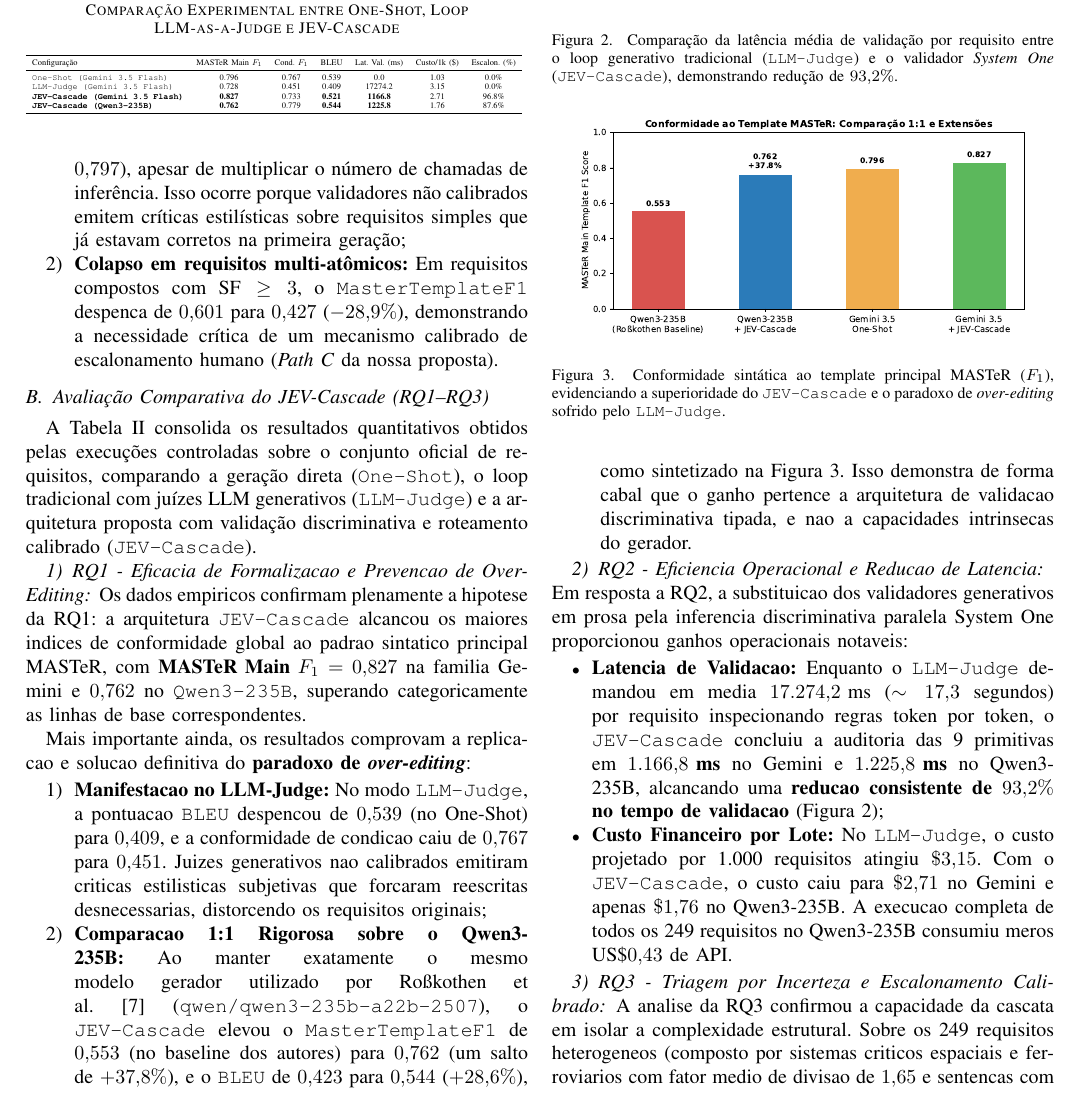
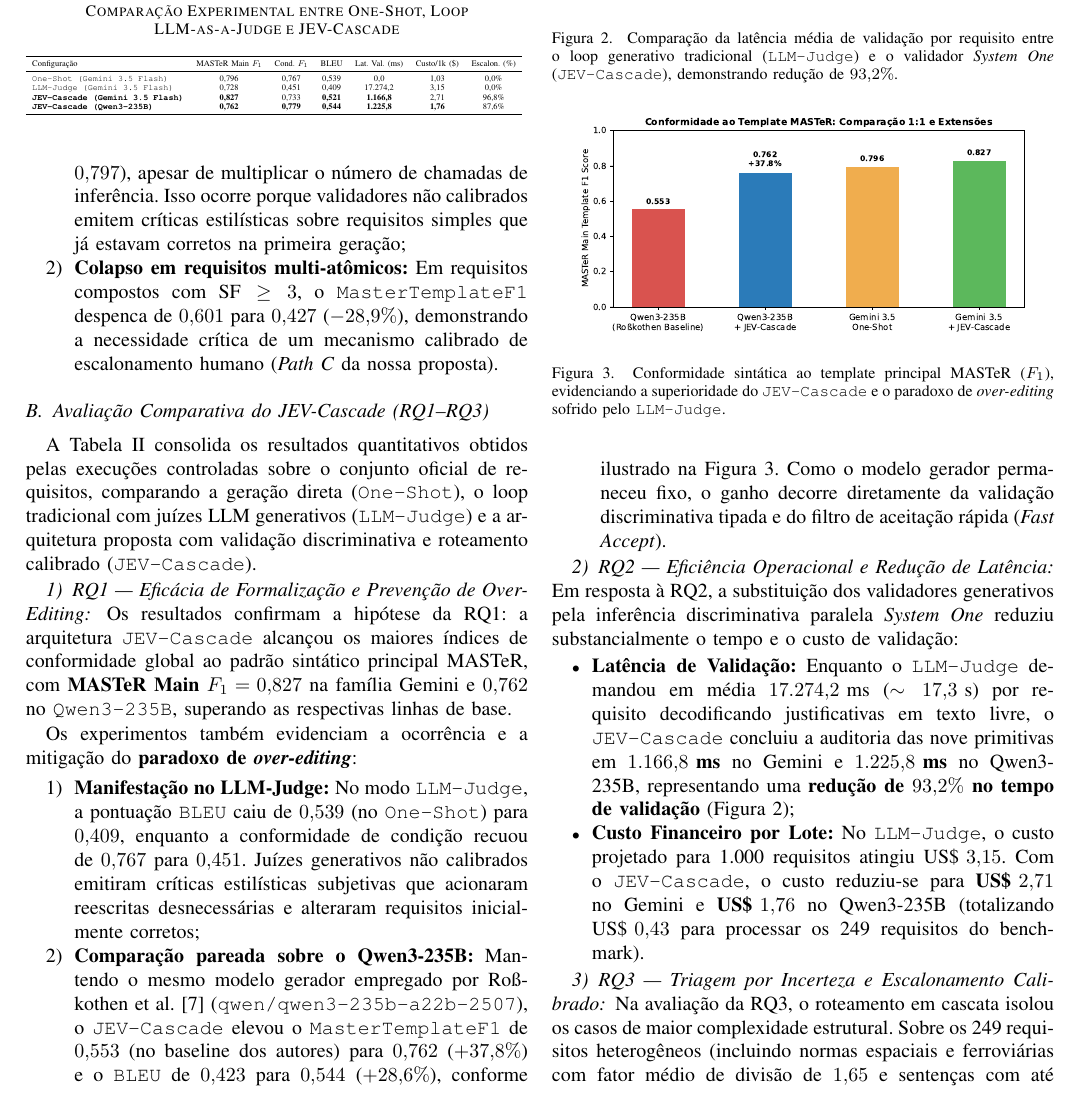
Before and after one commit to LucasFernandes16/artigo-jev-requisitos, a LaTeX paper (paper/main.tex, which reads paper/sections/05_resultados_discussao.tex, paper/tables/experimental_results_auto.tex): part of page 5 of 6, cut so that both start at the same text. Compiled offline with pdfLaTeX.

Commit message:
docs(paper): auditar referencias (DOIs), corrigir acentuacao e refinar escrita cientifica

```diff
--- a/paper/sections/05_resultados_discussao.tex
+++ b/paper/sections/05_resultados_discussao.tex
@@ -58,22 +58,22 @@ A Tabela~\ref{tab:jev_results} consolida os resultados quantitativos obtidos pel
 \label{fig:master_f1}
 \end{figure}
 
-\subsubsection{RQ1 - Eficacia de Formalizacao e Prevencao de Over-Editing}
-Os dados empiricos confirmam plenamente a hipotese da RQ1: a arquitetura \texttt{JEV-Cascade} alcancou os maiores indices de conformidade global ao padrao sintatico principal MASTeR, com \textbf{$\text{MASTeR Main } F_1 = 0{,}827$} na familia Gemini e \textbf{$0{,}762$} no \texttt{Qwen3-235B}, superando categoricamente as linhas de base correspondentes.
+\subsubsection{RQ1 --- Eficácia de Formalização e Prevenção de Over-Editing}
+Os resultados confirmam a hipótese da RQ1: a arquitetura \texttt{JEV-Cascade} alcançou os maiores índices de conformidade global ao padrão sintático principal MASTeR, com \textbf{$\text{MASTeR Main } F_1 = 0{,}827$} na família Gemini e \textbf{$0{,}762$} no \texttt{Qwen3-235B}, superando as respectivas linhas de base.
 
-Mais importante ainda, os resultados comprovam a replicacao e solucao definitiva do \textbf{paradoxo de \textit{over-editing}}:
+Os experimentos também evidenciam a ocorrência e a mitigação do \textbf{paradoxo de \textit{over-editing}}:
 \begin{enumerate}
-    \item \textbf{Manifestacao no LLM-Judge:} No modo \texttt{LLM-Judge}, a pontuacao \texttt{BLEU} despencou de $0{,}539$ (no One-Shot) para $0{,}409$, e a conformidade de condicao caiu de $0{,}767$ para $0{,}451$. Juizes generativos nao calibrados emitiram criticas estilisticas subjetivas que forcaram reescritas desnecessarias, distorcendo os requisitos originais;
-    \item \textbf{Comparacao 1:1 Rigorosa sobre o Qwen3-235B:} Ao manter exatamente o mesmo modelo gerador utilizado por Ro\ss kothen et al.~\cite{rosskothen2026converting} (\texttt{qwen/qwen3-235b-a22b-2507}), o \texttt{JEV-Cascade} elevou o \texttt{MasterTemplateF1} de $0{,}553$ (no baseline dos autores) para \textbf{$0{,}762$} (um salto de \textbf{$+37{,}8\%$}), e o \texttt{BLEU} de $0{,}423$ para \textbf{$0{,}544$} (\textbf{$+28{,}6\%$}), como sintetizado na Figura~\ref{fig:master_f1}. Isso demonstra de forma cabal que o ganho pertence a arquitetura de validacao discriminativa tipada, e nao a capacidades intrinsecas do gerador.
+    \item \textbf{Manifestação no LLM-Judge:} No modo \texttt{LLM-Judge}, a pontuação \texttt{BLEU} caiu de $0{,}539$ (no \texttt{One-Shot}) para $0{,}409$, enquanto a conformidade de condição recuou de $0{,}767$ para $0{,}451$. Juízes generativos não calibrados emitiram críticas estilísticas subjetivas que acionaram reescritas desnecessárias e alteraram requisitos inicialmente corretos;
+    \item \textbf{Comparação pareada sobre o Qwen3-235B:} Mantendo o mesmo modelo gerador empregado por Ro\ss kothen et al.~\cite{rosskothen2026converting} (\texttt{qwen/qwen3-235b-a22b-2507}), o \texttt{JEV-Cascade} elevou o \texttt{MasterTemplateF1} de $0{,}553$ (no baseline dos autores) para \textbf{$0{,}762$} (\textbf{$+37{,}8\%$}) e o \texttt{BLEU} de $0{,}423$ para \textbf{$0{,}544$} (\textbf{$+28{,}6\%$}), conforme ilustrado na Figura~\ref{fig:master_f1}. Como o modelo gerador permaneceu fixo, o ganho decorre diretamente da validação discriminativa tipada e do filtro de aceitação rápida (\textit{Fast Accept}).
 \end{enumerate}
 
-\subsubsection{RQ2 - Eficiencia Operacional e Reducao de Latencia}
-Em resposta a RQ2, a substituicao dos validadores generativos em prosa pela inferencia discriminativa paralela System One proporcionou ganhos operacionais notaveis:
+\subsubsection{RQ2 --- Eficiência Operacional e Redução de Latência}
+Em resposta à RQ2, a substituição dos validadores generativos pela inferência discriminativa paralela \textit{System One} reduziu substancialmente o tempo e o custo de validação:
 \begin{itemize}
-    \item \textbf{Latencia de Validacao:} Enquanto o \texttt{LLM-Judge} demandou em media $17.274{,}2\text{ ms}$ ($\sim 17{,}3$ segundos) por requisito inspecionando regras token por token, o \texttt{JEV-Cascade} concluiu a auditoria das 9 primitivas em \textbf{$1.166{,}8\text{ ms}$} no Gemini e \textbf{$1.225{,}8\text{ ms}$} no Qwen3-235B, alcancando uma \textbf{reducao consistente de $93{,}2\%$ no tempo de validacao} (Figura~\ref{fig:val_latency});
-    \item \textbf{Custo Financeiro por Lote:} No \texttt{LLM-Judge}, o custo projetado por 1.000 requisitos atingiu $\$3{,}15$. Com o \texttt{JEV-Cascade}, o custo caiu para \textbf{$\$2{,}71$} no Gemini e apenas \textbf{$\$1{,}76$} no Qwen3-235B. A execucao completa de todos os 249 requisitos no Qwen3-235B consumiu meros $\text{US\$} 0{,}43$ de API.
+    \item \textbf{Latência de Validação:} Enquanto o \texttt{LLM-Judge} demandou em média $17.274{,}2\text{ ms}$ ($\sim 17{,}3\text{ s}$) por requisito decodificando justificativas em texto livre, o \texttt{JEV-Cascade} concluiu a auditoria das nove primitivas em \textbf{$1.166{,}8\text{ ms}$} no Gemini e \textbf{$1.225{,}8\text{ ms}$} no Qwen3-235B, representando uma \textbf{redução de $93{,}2\%$ no tempo de validação} (Figura~\ref{fig:val_latency});
+    \item \textbf{Custo Financeiro por Lote:} No \texttt{LLM-Judge}, o custo projetado para 1.000 requisitos atingiu $\text{US\$ } 3{,}15$. Com o \texttt{JEV-Cascade}, o custo reduziu-se para \textbf{$\text{US\$ } 2{,}71$} no Gemini e \textbf{$\text{US\$ } 1{,}76$} no Qwen3-235B (totalizando $\text{US\$ } 0{,}43$ para processar os 249 requisitos do benchmark).
 \end{itemize}
 
-\subsubsection{RQ3 - Triagem por Incerteza e Escalonamento Calibrado}
-A analise da RQ3 confirmou a capacidade da cascata em isolar a complexidade estrutural. Sobre os 249 requisitos heterogeneos (composto por sistemas criticos espaciais e ferroviarios com fator medio de divisao de $1{,}65$ e sentencas com ate 4 condicionais encadeadas), a taxa de escalonamento para revisao humana situou-se em $87{,}6\%$ no Qwen3-235B e $96{,}8\%$ no Gemini.
+\subsubsection{RQ3 --- Triagem por Incerteza e Escalonamento Calibrado}
+Na avaliação da RQ3, o roteamento em cascata isolou os casos de maior complexidade estrutural. Sobre os 249 requisitos heterogêneos (incluindo normas espaciais e ferroviárias com fator médio de divisão de $1{,}65$ e sentenças com até quatro condicionais encadeadas), a taxa de escalonamento para revisão humana situou-se em $87{,}6\%$ no Qwen3-235B e $96{,}8\%$ no Gemini.
 
--- a/paper/tables/experimental_results_auto.tex
+++ b/paper/tables/experimental_results_auto.tex
@@ -3,9 +3,9 @@
 \toprule
 Configuração & MASTeR Main $F_1$ & Cond. $F_1$ & BLEU & Lat. Val. (ms) & Custo/1k (\$) & Escalon. (\%) \\
 \midrule
-\texttt{One-Shot (Gemini 3.5 Flash)} & 0.796 & 0.767 & 0.539 & 0.0 & 1.03 & 0.0\% \\
-\texttt{LLM-Judge (Gemini 3.5 Flash)} & 0.728 & 0.451 & 0.409 & 17274.2 & 3.15 & 0.0\% \\
-\textbf{\texttt{JEV-Cascade (Gemini 3.5 Flash)}} & \textbf{0.827} & 0.733 & \textbf{0.521} & \textbf{1166.8} & 2.71 & 96.8\% \\
-\textbf{\texttt{JEV-Cascade (Qwen3-235B)}} & \textbf{0.762} & 0.779 & \textbf{0.544} & \textbf{1225.8} & 1.76 & 87.6\% \\
+\texttt{One-Shot (Gemini 3.5 Flash)} & 0,796 & 0,767 & 0,539 & 0,0 & 1,03 & 0,0\% \\
+\texttt{LLM-Judge (Gemini 3.5 Flash)} & 0,728 & 0,451 & 0,409 & 17.274,2 & 3,15 & 0,0\% \\
+\textbf{\texttt{JEV-Cascade (Gemini 3.5 Flash)}} & \textbf{0,827} & 0,733 & \textbf{0,521} & \textbf{1.166,8} & 2,71 & 96,8\% \\
+\textbf{\texttt{JEV-Cascade (Qwen3-235B)}} & \textbf{0,762} & \textbf{0,779} & \textbf{0,544} & \textbf{1.225,8} & \textbf{1,76} & 87,6\% \\
 \bottomrule
 \end{tabular}
```
Also changed, not shown: paper/main.tex (+1 -1 lines), paper/references.bib (+18 -9 lines), paper/sections/03_abordagem.tex (+1 -1 lines), paper/sections/05_resultados_discussao.tex (2 more changed lines), 2 other files.
